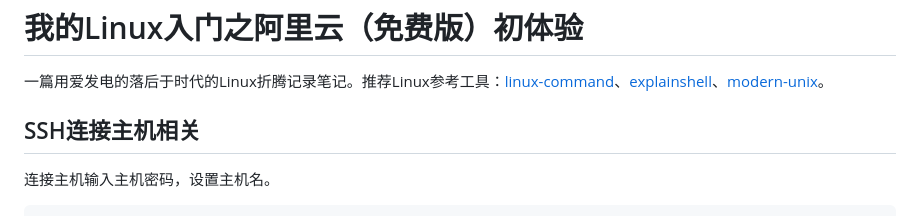
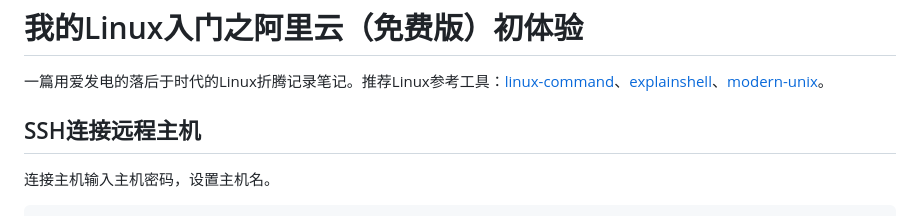
Before and after one commit to hoochanlon/scripts, a Markdown page: LINUXINTRO-0.md, the part around the change. Drawn GitHub-style.

```diff
--- a/LINUXINTRO-0.md
+++ b/LINUXINTRO-0.md
@@ -2,7 +2,7 @@
 
 一篇用爱发电的落后于时代的Linux折腾记录笔记。推荐Linux参考工具：[linux-command](https://wangchujiang.com/linux-command/)、[explainshell](https://www.explainshell.com)、[modern-unix](https://github.com/ibraheemdev/modern-unix)。
 
-## SSH连接主机相关
+## SSH连接远程主机
 
 连接主机输入主机密码，设置主机名。
 
```
